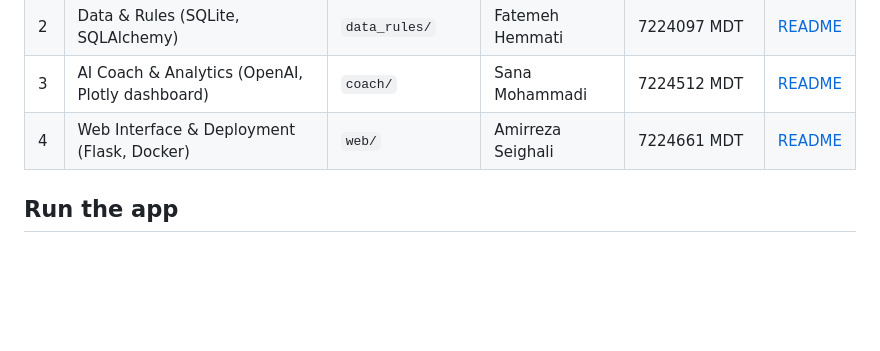
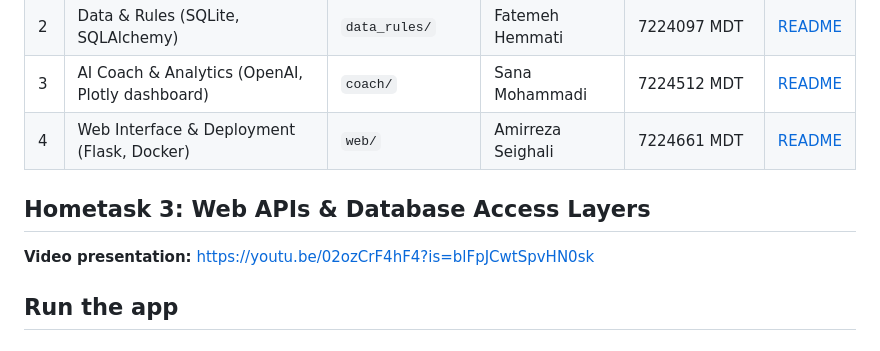
Before and after one commit to Sana-Mhd/waste-sorting-assistant, a Markdown page: README.md, the part around the change. Drawn GitHub-style; blank space fills up the shorter version.

Commit message:
Add Hometask 3 video link

```diff
--- a/README.md
+++ b/README.md
@@ -21,6 +21,10 @@ If the model is not confident, the app asks for a new photo instead of guessing.
 | 2 | Data & Rules (SQLite, SQLAlchemy) | `data_rules/` | Fatemeh Hemmati | 7224097 MDT | [README](data_rules/README.md) |
 | 3 | AI Coach & Analytics (OpenAI, Plotly dashboard) | `coach/` | Sana Mohammadi | 7224512 MDT | [README](coach/README.md) |
 | 4 | Web Interface & Deployment (Flask, Docker) | `web/` | Amirreza Seighali | 7224661 MDT | [README](web/README.md) |
+
+## Hometask 3: Web APIs & Database Access Layers
+
+**Video presentation:** https://youtu.be/02ozCrF4hF4?is=blFpJCwtSpvHN0sk
 
 ## Run the app
 
```
